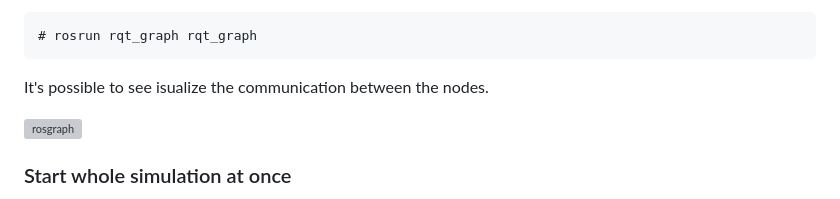
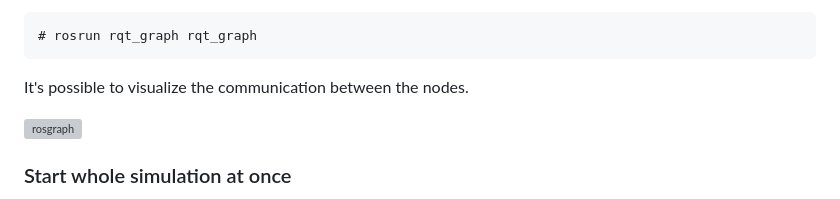
Before and after one commit to AndreaScorr/ResearchTrackAssignment2AndreaScorrano, a Markdown page: README.md, the part around the change. Drawn GitHub-style; grey boxes are pictures that could not be loaded.

````diff
--- a/README.md
+++ b/README.md
@@ -217,7 +217,7 @@ In order to have a view of what happens bebehind the scenes is needed to run the
 ```
 # rosrun rqt_graph rqt_graph
 ```
-It's possible to see isualize the communication between the nodes.
+It's possible to visualize the communication between the nodes.
 
 ![rosgraph](https://github.com/AndreaScorr/ResearchTrackAssignment2AndreaScorrano/assets/40230364/d51586b3-86fe-4835-a208-0c880dea26fa)
 
````
